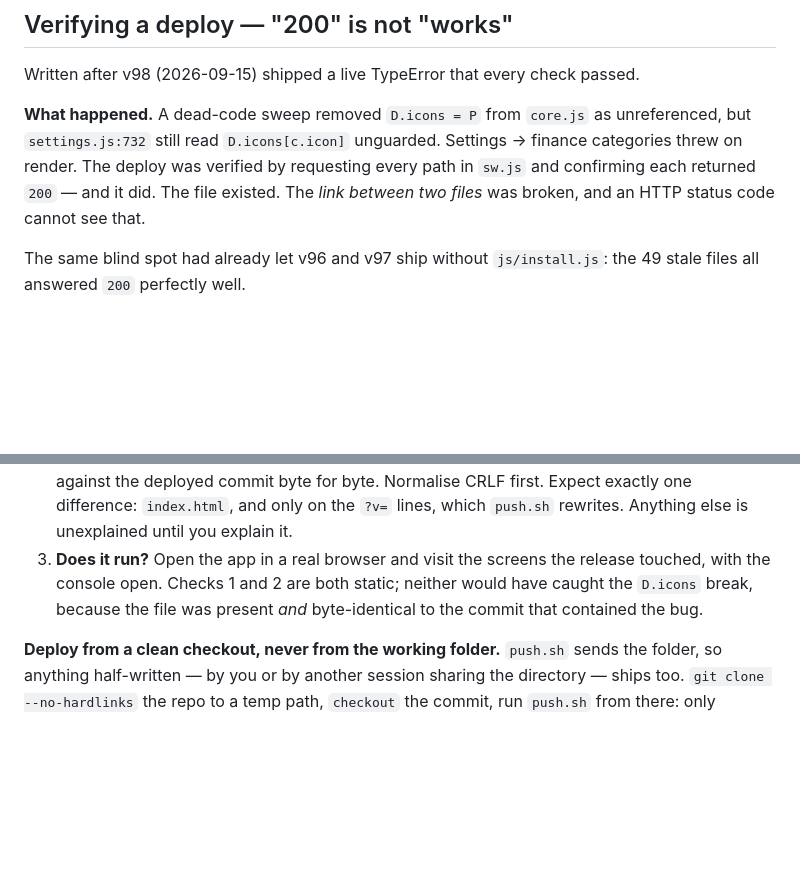
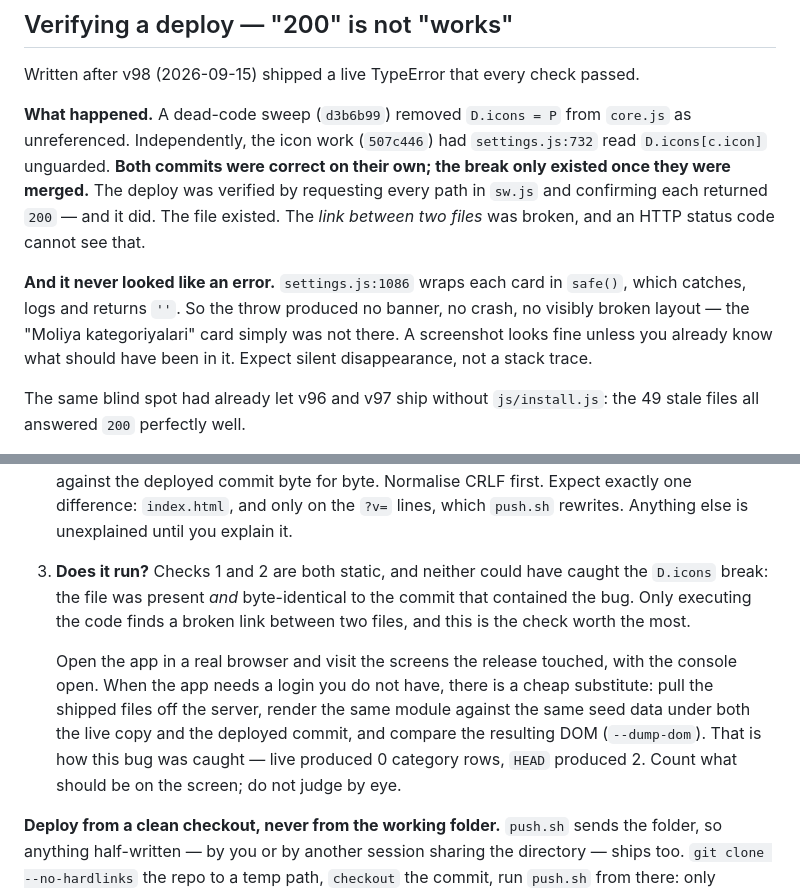
Before and after one commit to forwork7002/shaxsiy, a Markdown page: ARCHITECTURE.md, 2 parts joined by grey strips. Rendered like a GitHub page; blank space fills up the shorter version.

Commit message:
Deploy tekshiruvi: xato ko'rinmasligi va ikki commitning to'qnashuvi
123-e3 jonli v99 ni brauzerda chizdirib ikkita narsani aniqladi, ikkalasi
ham mening yozganimdan aniqroq.

BIRINCHI: xato hech qanday xato kabi ko'rinmagan. settings.js:1086 har
bir kartani safe() ichida chizadi — u ushlaydi, jurnalga yozadi va ''
qaytaradi. Ya'ni TypeError na banner, na yiqilish, na buzilgan tartib
bergan: «Moliya kategoriyalari» kartasi shunchaki YO'Q bo'lgan. Suratga
qaraganda hammasi joyida ko'rinadi — u yerda nima turishi kerakligini
bilmasangiz.

IKKINCHI: ikkita commit alohida-alohida to'g'ri edi. d3b6b99 D.icons ni
ishlatilmagan deb olib tashlagan, 507c446 esa uni himoyasiz o'qiydigan
qatorni qo'shgan. Buzilish faqat ikkalasi birlashganda paydo bo'lgan.
Bunday holatni na bayt-solishtiruv topadi (fayllar HEAD ga teng), na
HTTP kodi (hamma fayl 200).

Shu sababli uchinchi tekshiruv — kodni yurgizib ko'rish — eng qimmati
deb belgilandi, va kirish talab qilinganda ishlatiladigan arzon yo'li
yozildi: jonli nusxani tortib olib, bir xil seed bilan jonli va HEAD
ostida chizdirib, DOM ni solishtirish. Nosozlik aynan shunday topilgan
— jonli 0 ta kategoriya qatori, HEAD 2 ta.

Co-Authored-By: Claude Opus 5 <noreply@anthropic.com>

```diff
--- a/ARCHITECTURE.md
+++ b/ARCHITECTURE.md
@@ -479,12 +479,19 @@ Guarded by `tests/test_durability.py` (39 checks): round-trip through compressio
 
 Written after v98 (2026-09-15) shipped a live TypeError that every check passed.
 
-**What happened.** A dead-code sweep removed `D.icons = P` from `core.js` as
-unreferenced, but `settings.js:732` still read `D.icons[c.icon]` unguarded.
-Settings → finance categories threw on render. The deploy was verified by
-requesting every path in `sw.js` and confirming each returned `200` — and it
-did. The file existed. The *link between two files* was broken, and an HTTP
-status code cannot see that.
+**What happened.** A dead-code sweep (`d3b6b99`) removed `D.icons = P` from
+`core.js` as unreferenced. Independently, the icon work (`507c446`) had
+`settings.js:732` read `D.icons[c.icon]` unguarded. **Both commits were
+correct on their own; the break only existed once they were merged.** The
+deploy was verified by requesting every path in `sw.js` and confirming each
+returned `200` — and it did. The file existed. The *link between two files*
+was broken, and an HTTP status code cannot see that.
+
+**And it never looked like an error.** `settings.js:1086` wraps each card in
+`safe()`, which catches, logs and returns `''`. So the throw produced no
+banner, no crash, no visibly broken layout — the "Moliya kategoriyalari" card
+simply was not there. A screenshot looks fine unless you already know what
+should have been in it. Expect silent disappearance, not a stack trace.
 
 The same blind spot had already let v96 and v97 ship without `js/install.js`:
 the 49 stale files all answered `200` perfectly well.
@@ -502,10 +509,18 @@ the 49 stale files all answered `200` perfectly well.
    Normalise CRLF first. Expect exactly one difference: `index.html`, and
    only on the `?v=` lines, which `push.sh` rewrites. Anything else is
    unexplained until you explain it.
-3. **Does it run?** Open the app in a real browser and visit the screens the
-   release touched, with the console open. Checks 1 and 2 are both static;
-   neither would have caught the `D.icons` break, because the file was
-   present *and* byte-identical to the commit that contained the bug.
+3. **Does it run?** Checks 1 and 2 are both static, and neither could have
+   caught the `D.icons` break: the file was present *and* byte-identical to
+   the commit that contained the bug. Only executing the code finds a broken
+   link between two files, and this is the check worth the most.
+
+   Open the app in a real browser and visit the screens the release touched,
+   with the console open. When the app needs a login you do not have, there
+   is a cheap substitute: pull the shipped files off the server, render the
+   same module against the same seed data under both the live copy and the
+   deployed commit, and compare the resulting DOM (`--dump-dom`). That is how
+   this bug was caught — live produced 0 category rows, `HEAD` produced 2.
+   Count what should be on the screen; do not judge by eye.
 
 **Deploy from a clean checkout, never from the working folder.** `push.sh`
 sends the folder, so anything half-written — by you or by another session
```
